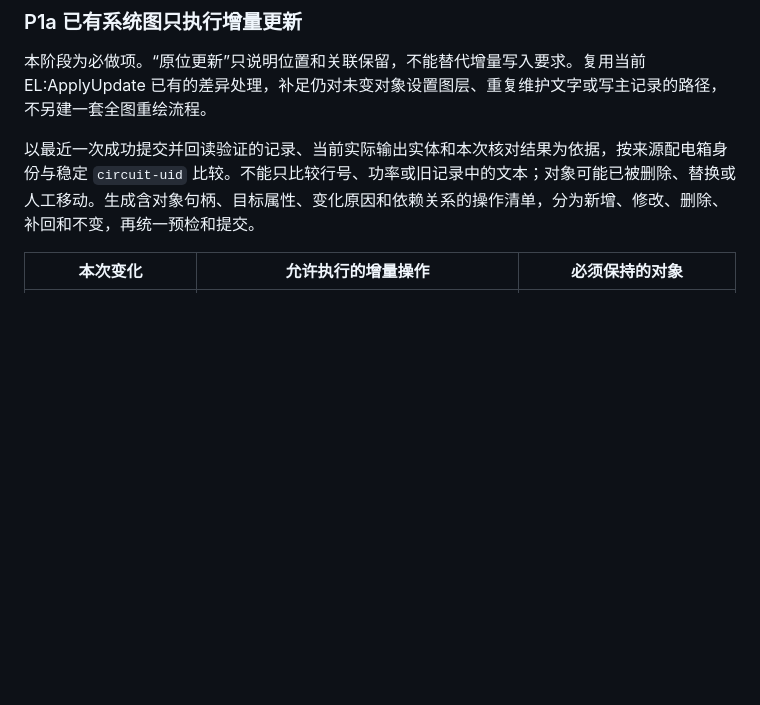
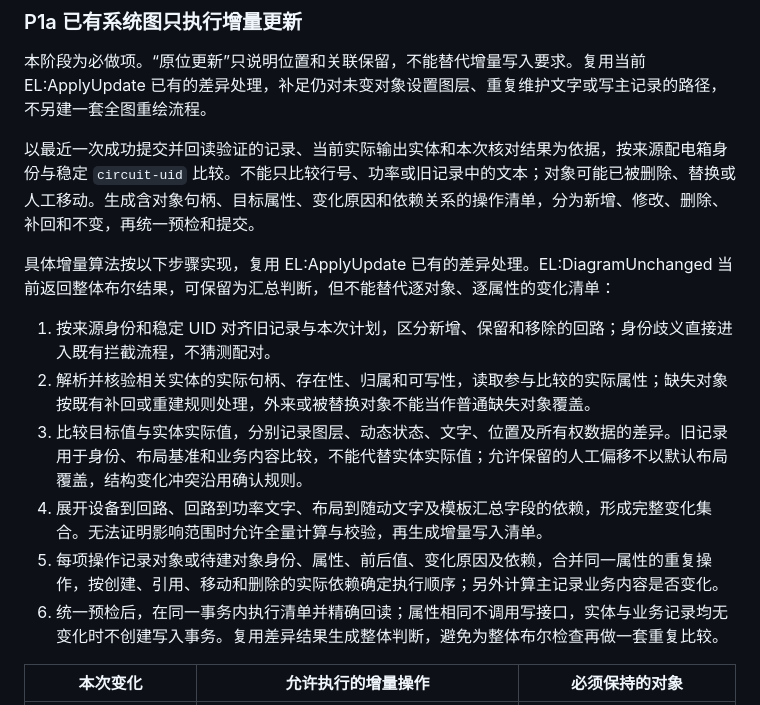
Before and after one commit to WuwuZhang0019/Emergency-Lighting, a Markdown page: docs/07_识别与系统图生成性能优化方案.md, the part around one of its changes. Drawn GitHub-style; blank space fills up the shorter version.

```diff
--- a/docs/07_识别与系统图生成性能优化方案.md
+++ b/docs/07_识别与系统图生成性能优化方案.md
@@ -98,6 +107,15 @@ EL:SourceCurrent 比较图纸、识别规则和快照签名。快照经过采集
 本阶段为必做项。“原位更新”只说明位置和关联保留，不能替代增量写入要求。复用当前 EL:ApplyUpdate 已有的差异处理，补足仍对未变对象设置图层、重复维护文字或写主记录的路径，不另建一套全图重绘流程。
 
 以最近一次成功提交并回读验证的记录、当前实际输出实体和本次核对结果为依据，按来源配电箱身份与稳定 `circuit-uid` 比较。不能只比较行号、功率或旧记录中的文本；对象可能已被删除、替换或人工移动。生成含对象句柄、目标属性、变化原因和依赖关系的操作清单，分为新增、修改、删除、补回和不变，再统一预检和提交。
+
+具体增量算法按以下步骤实现，复用 EL:ApplyUpdate 已有的差异处理。EL:DiagramUnchanged 当前返回整体布尔结果，可保留为汇总判断，但不能替代逐对象、逐属性的变化清单：
+
+1. 按来源身份和稳定 UID 对齐旧记录与本次计划，区分新增、保留和移除的回路；身份歧义直接进入既有拦截流程，不猜测配对。
+2. 解析并核验相关实体的实际句柄、存在性、归属和可写性，读取参与比较的实际属性；缺失对象按既有补回或重建规则处理，外来或被替换对象不能当作普通缺失对象覆盖。
+3. 比较目标值与实体实际值，分别记录图层、动态状态、文字、位置及所有权数据的差异。旧记录用于身份、布局基准和业务内容比较，不能代替实体实际值；允许保留的人工偏移不以默认布局覆盖，结构变化冲突沿用确认规则。
+4. 展开设备到回路、回路到功率文字、布局到随动文字及模板汇总字段的依赖，形成完整变化集合。无法证明影响范围时允许全量计算与校验，再生成增量写入清单。
+5. 每项操作记录对象或待建对象身份、属性、前后值、变化原因及依赖，合并同一属性的重复操作，按创建、引用、移动和删除的实际依赖确定执行顺序；另外计算主记录业务内容是否变化。
+6. 统一预检后，在同一事务内执行清单并精确回读；属性相同不调用写接口，实体与业务记录均无变化时不创建写入事务。复用差异结果生成整体判断，避免为整体布尔检查再做一套重复比较。
 
 | 本次变化 | 允许执行的增量操作 | 必须保持的对象 |
 | --- | --- | --- |
```
Also changed, not shown: other parts of docs/07_识别与系统图生成性能优化方案.md (+34 -7 lines).
